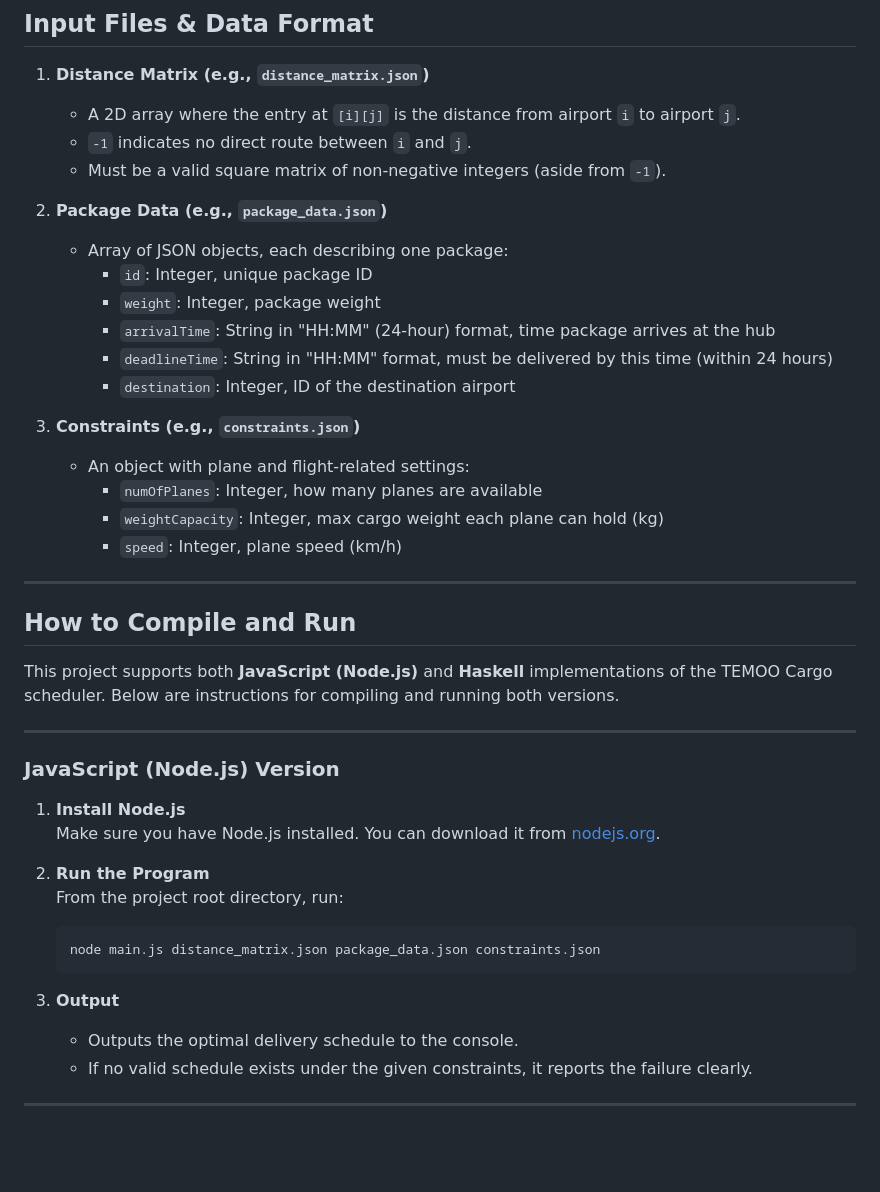
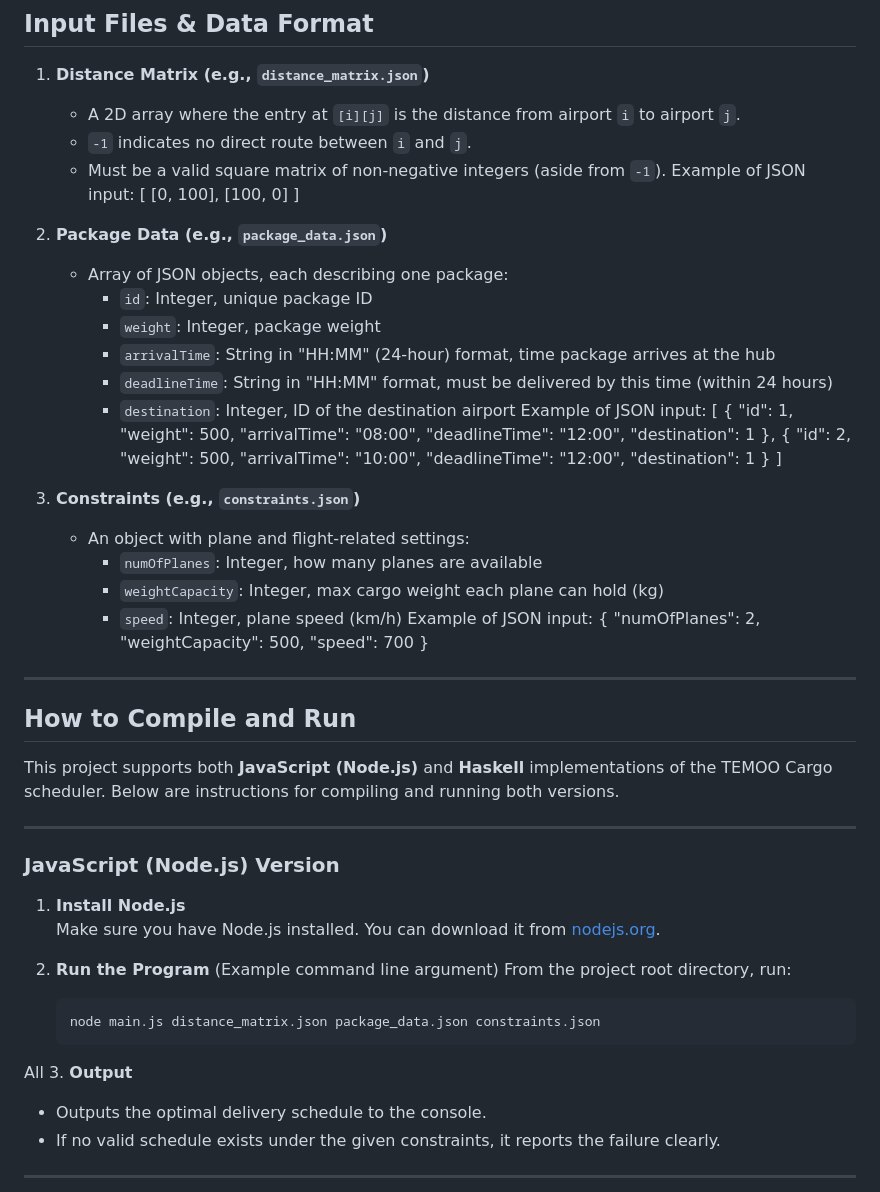
Before and after one commit to axyl-casc/AirplaneGraphProject, a Markdown page: README.md, the part around the change. GitHub-like rendering; blank space fills up the shorter version.

````diff
--- a/README.md
+++ b/README.md
@@ -55,6 +55,11 @@ TEMOO Cargo is an expedited cargo delivery system that schedules cargo planes fr
    - A 2D array where the entry at `[i][j]` is the distance from airport `i` to airport `j`.
    - `-1` indicates no direct route between `i` and `j`.
    - Must be a valid square matrix of non-negative integers (aside from `-1`).
+   Example of JSON input:
+      [
+      	[0, 100],
+      	[100, 0]
+      ]
 
 2. **Package Data (e.g., `package_data.json`)**
    - Array of JSON objects, each describing one package:
@@ -63,13 +68,23 @@ TEMOO Cargo is an expedited cargo delivery system that schedules cargo planes fr
      - `arrivalTime`: String in "HH:MM" (24-hour) format, time package arrives at the hub
      - `deadlineTime`: String in "HH:MM" format, must be delivered by this time (within 24 hours)
      - `destination`: Integer, ID of the destination airport
+   Example of JSON input:
+      [
+       { "id": 1, "weight": 500, "arrivalTime": "08:00", "deadlineTime": "12:00", "destination": 1 },
+          { "id": 2, "weight": 500, "arrivalTime": "10:00", "deadlineTime": "12:00", "destination": 1 }
+      ]
 
 3. **Constraints (e.g., `constraints.json`)**
    - An object with plane and flight-related settings:
      - `numOfPlanes`: Integer, how many planes are available
      - `weightCapacity`: Integer, max cargo weight each plane can hold (kg)
      - `speed`: Integer, plane speed (km/h)
-
+   Example of JSON input:
+      {
+      	"numOfPlanes": 2,
+      	"weightCapacity": 500,
+      	"speed": 700
+      }
 ---
 
 ## How to Compile and Run
@@ -83,12 +98,12 @@ This project supports both **JavaScript (Node.js)** and **Haskell** implementati
 1. **Install Node.js**
    Make sure you have Node.js installed. You can download it from [nodejs.org](https://nodejs.org/).
 
-2. **Run the Program**
+2. **Run the Program**  (Example command line argument)
    From the project root directory, run:
    ```bash
    node main.js distance_matrix.json package_data.json constraints.json
    ```
-
+All
 3. **Output**
    - Outputs the optimal delivery schedule to the console.
    - If no valid schedule exists under the given constraints, it reports the failure clearly.
````
